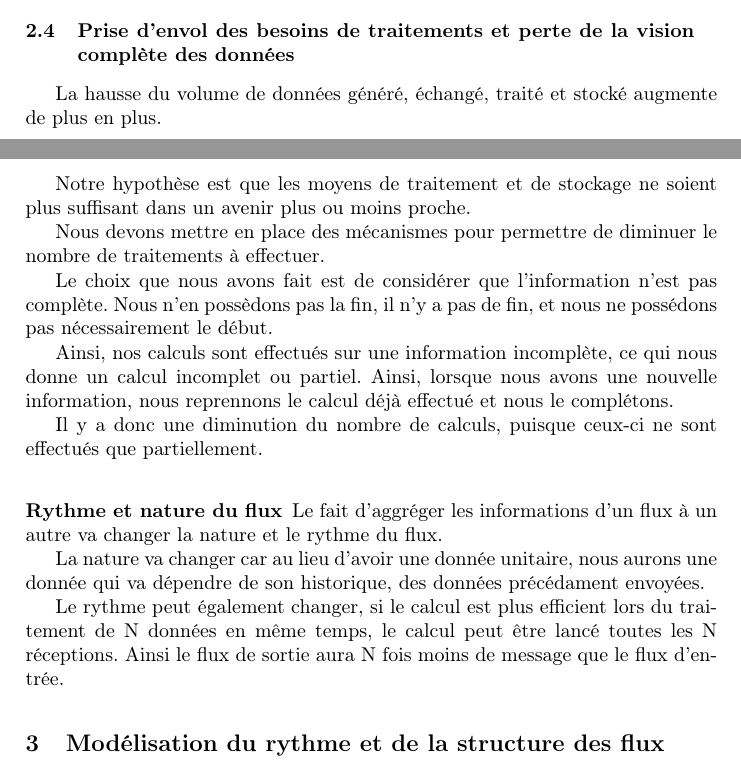
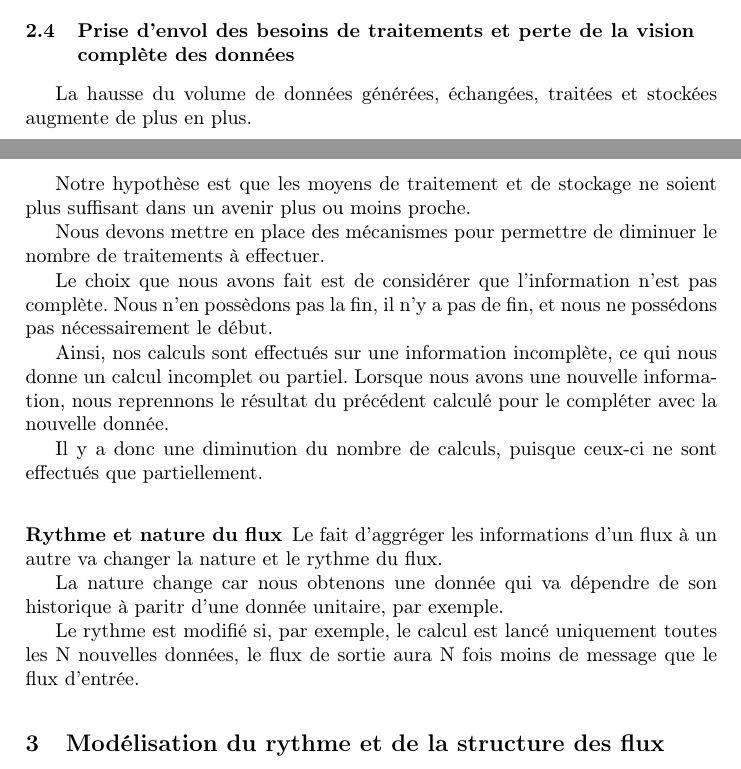
Before and after one commit to blackheaven/master, a LaTeX paper (rapport/LLNCStmpl.tex): two parts of pages 2 and 3 of 4, joined at a grey line, cut so that both start at the same text. Compiled offline with pdfLaTeX.

Commit message:
Second draft of rythm and structure of flows

```diff
--- a/rapport/LLNCStmpl.tex
+++ b/rapport/LLNCStmpl.tex
@@ -147,7 +147,7 @@ Fran est la source d'une famille d'approche appelée \FRP en raison de leurs lie
 étroits avec la programmation fonctionnelle.
 
 \subsection{Prise d'envol des besoins de traitements et perte de la vision complète des données}
-La hausse du volume de données généré, échangé, traité et stocké augmente de
+La hausse du volume de données générées, échangées, traitées et stockées augmente de
 plus en plus.
 
 Notre hypothèse est que les moyens de traitement et de stockage ne soient plus
@@ -162,8 +162,8 @@ nécessairement le début.
 
 Ainsi, nos calculs sont effectués sur une information incomplète, ce qui nous
 donne un calcul incomplet ou partiel.
-Ainsi, lorsque nous avons une nouvelle information, nous reprennons le calcul
-déjà effectué et nous le complétons.
+Lorsque nous avons une nouvelle information, nous reprennons le résultat du
+précédent calculé pour le compléter avec la nouvelle donnée.
 
 Il y a donc une diminution du nombre de calculs, puisque ceux-ci ne sont effectués
 que partiellement.
@@ -172,13 +172,11 @@ que partiellement.
 Le fait d'aggréger les informations d'un flux à un autre va changer la nature et
 le rythme du flux.
 
-La nature va changer car au lieu d'avoir une donnée unitaire, nous aurons une
-donnée qui va dépendre de son historique, des données précédament envoyées.
+La nature change car nous obtenons une donnée qui va dépendre de son historique
+à paritr d'une donnée unitaire, par exemple.
 
-Le rythme peut également changer, si le calcul est plus efficient lors du
-traitement de N données en même temps, le calcul peut être lancé toutes les N
-réceptions.
-Ainsi le flux de sortie aura N fois moins de message que le flux d'entrée.
+Le rythme est modifié si, par exemple, le calcul est lancé uniquement toutes les
+N nouvelles données, le flux de sortie aura N fois moins de message que le flux d'entrée.
 
 \section{Modélisation du rythme et de la structure des flux}
 \subsection{Cas pratique : box office}
```
